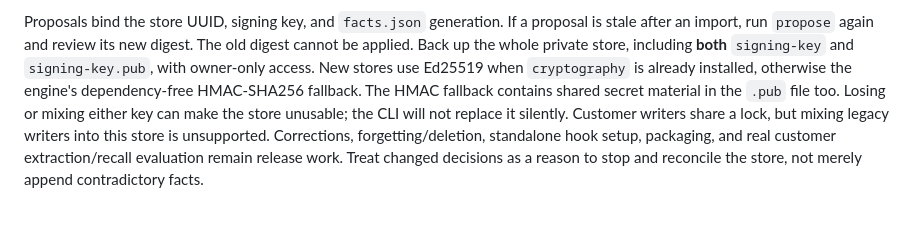
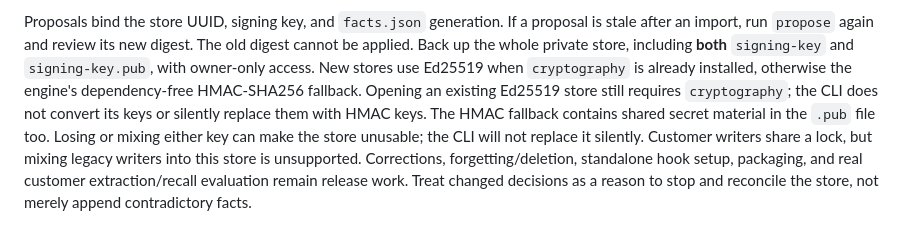
Before and after one commit to nocktechnologies/nock-brain, a Markdown page: docs/customer-setup.md, the part around the change. Drawn GitHub-style.

Commit message:
docs: clarify existing customer key requirements

```diff
--- a/docs/customer-setup.md
+++ b/docs/customer-setup.md
@@ -74,6 +74,8 @@ digest. The old digest cannot be applied. Back up the whole private store,
 including **both** `signing-key` and `signing-key.pub`, with owner-only access.
 New stores use Ed25519 when `cryptography` is already installed, otherwise
 the engine's dependency-free HMAC-SHA256 fallback.
+Opening an existing Ed25519 store still requires `cryptography`; the CLI
+does not convert its keys or silently replace them with HMAC keys.
 The HMAC fallback contains shared secret material in the `.pub` file too.
 Losing or mixing either key can make the store unusable; the CLI will not
 replace it silently. Customer writers share a lock, but mixing legacy writers
```
